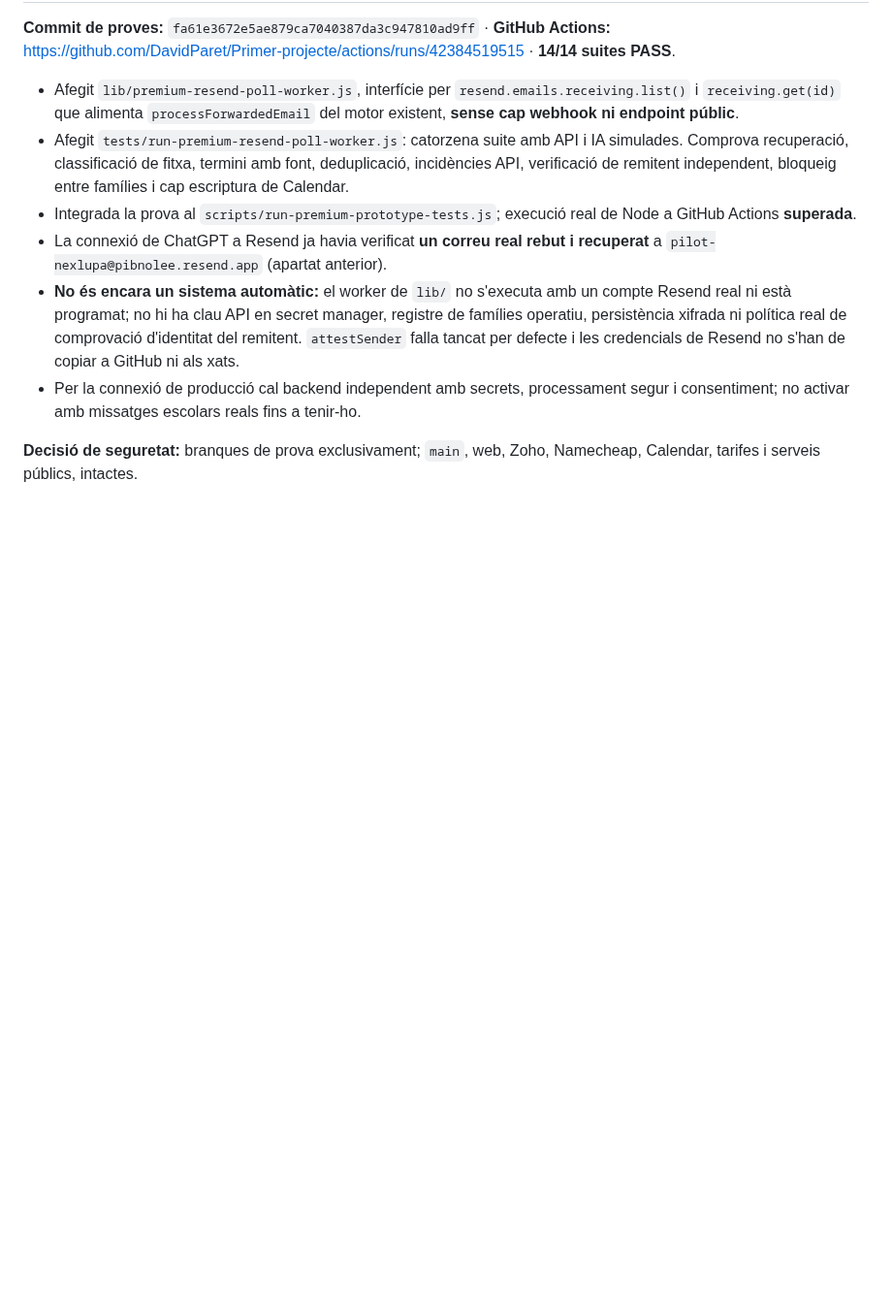
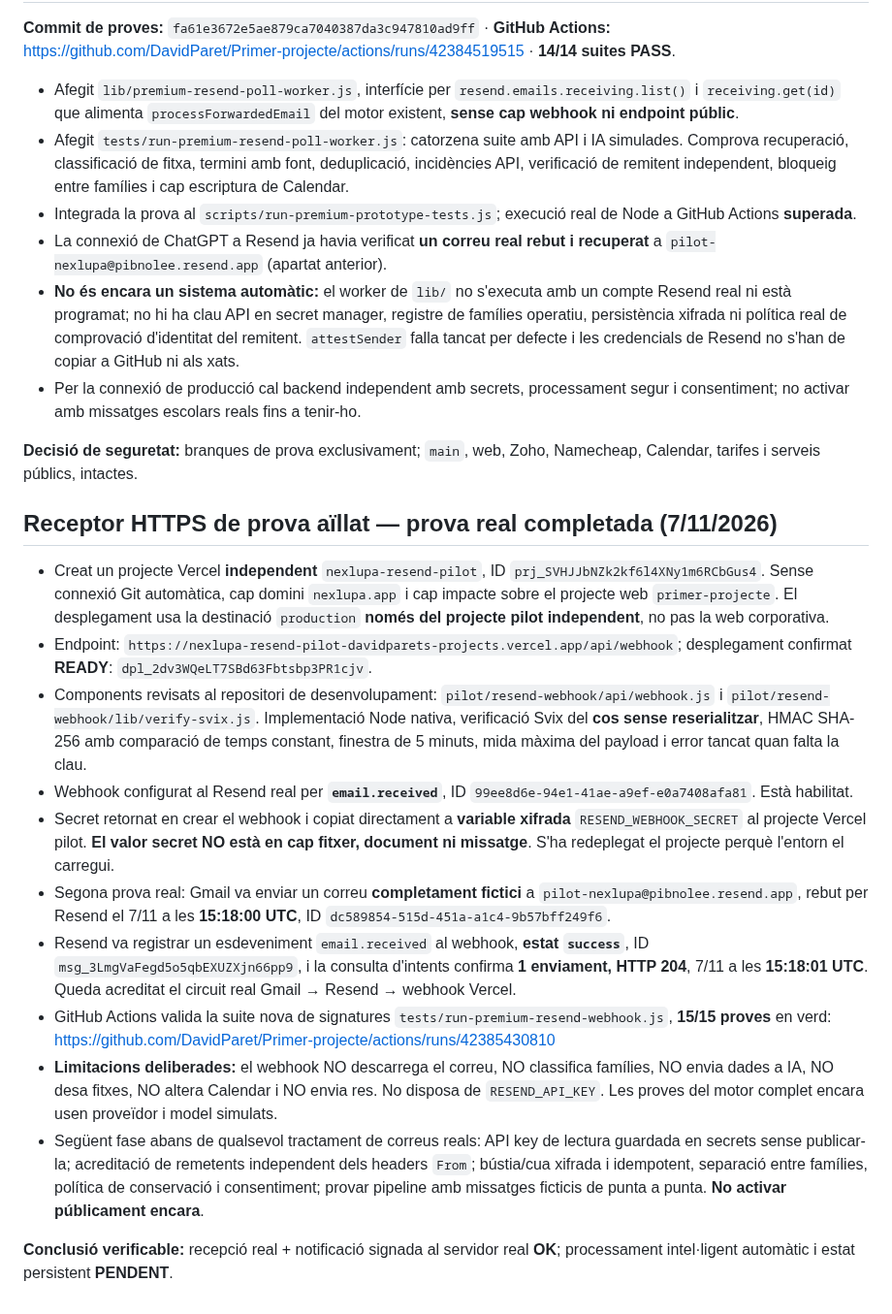
Before and after one commit to DavidParet/Primer-projecte, a Markdown page: docs/product/2026-11-07-resend-activacio-estat-real.md, the part around the change. Shown at 97% size. GitHub-like rendering; blank space fills up the shorter version.

Commit message:
docs: record verified Resend-to-isolated-Vercel webhook live delivery and boundaries

```diff
--- a/docs/product/2026-11-07-resend-activacio-estat-real.md
+++ b/docs/product/2026-11-07-resend-activacio-estat-real.md
@@ -49,3 +49,18 @@ Captura autenticada de Resend: `<anything>@pibnolee.resend.app`. Adreça real em
 - Per la connexió de producció cal backend independent amb secrets, processament segur i consentiment; no activar amb missatges escolars reals fins a tenir-ho.
 
 **Decisió de seguretat:** branques de prova exclusivament; `main`, web, Zoho, Namecheap, Calendar, tarifes i serveis públics, intactes.
+
+
+## Receptor HTTPS de prova aïllat — prova real completada (7/11/2026)
+- Creat un projecte Vercel **independent** `nexlupa-resend-pilot`, ID `prj_SVHJJbNZk2kf6l4XNy1m6RCbGus4`. Sense connexió Git automàtica, cap domini `nexlupa.app` i cap impacte sobre el projecte web `primer-projecte`. El desplegament usa la destinació `production` **només del projecte pilot independent**, no pas la web corporativa.
+- Endpoint: `https://nexlupa-resend-pilot-davidparets-projects.vercel.app/api/webhook`; desplegament confirmat **READY**: `dpl_2dv3WQeLT7SBd63Fbtsbp3PR1cjv`.
+- Components revisats al repositori de desenvolupament: `pilot/resend-webhook/api/webhook.js` i `pilot/resend-webhook/lib/verify-svix.js`. Implementació Node nativa, verificació Svix del **cos sense reserialitzar**, HMAC SHA-256 amb comparació de temps constant, finestra de 5 minuts, mida màxima del payload i error tancat quan falta la clau.
+- Webhook configurat al Resend real per **`email.received`**, ID `99ee8d6e-94e1-41ae-a9ef-e0a7408afa81`. Està habilitat.
+- Secret retornat en crear el webhook i copiat directament a **variable xifrada** `RESEND_WEBHOOK_SECRET` al projecte Vercel pilot. **El valor secret NO està en cap fitxer, document ni missatge**. S'ha redeplegat el projecte perquè l'entorn el carregui.
+- Segona prova real: Gmail va enviar un correu **completament fictici** a `pilot-nexlupa@pibnolee.resend.app`, rebut per Resend el 7/11 a les **15:18:00 UTC**, ID `dc589854-515d-451a-a1c4-9b57bff249f6`.
+- Resend va registrar un esdeveniment `email.received` al webhook, **estat `success`**, ID `msg_3LmgVaFegd5o5qbEXUZXjn66pp9`, i la consulta d'intents confirma **1 enviament, HTTP 204**, 7/11 a les **15:18:01 UTC**. Queda acreditat el circuit real Gmail → Resend → webhook Vercel.
+- GitHub Actions valida la suite nova de signatures `tests/run-premium-resend-webhook.js`, **15/15 proves** en verd: https://github.com/DavidParet/Primer-projecte/actions/runs/42385430810
+- **Limitacions deliberades:** el webhook NO descarrega el correu, NO classifica famílies, NO envia dades a IA, NO desa fitxes, NO altera Calendar i NO envia res. No disposa de `RESEND_API_KEY`. Les proves del motor complet encara usen proveïdor i model simulats.
+- Següent fase abans de qualsevol tractament de correus reals: API key de lectura guardada en secrets sense publicar-la; acreditació de remetents independent dels headers `From`; bústia/cua xifrada i idempotent, separació entre famílies, política de conservació i consentiment; provar pipeline amb missatges ficticis de punta a punta. **No activar públicament encara**.
+
+**Conclusió verificable:** recepció real + notificació signada al servidor real **OK**; processament intel·ligent automàtic i estat persistent **PENDENT**.
```
